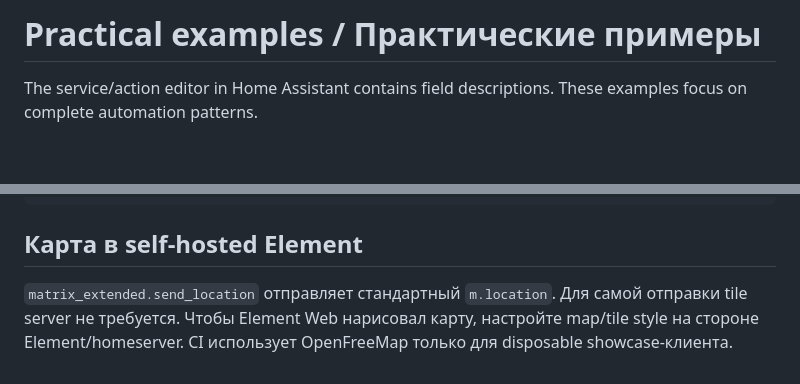
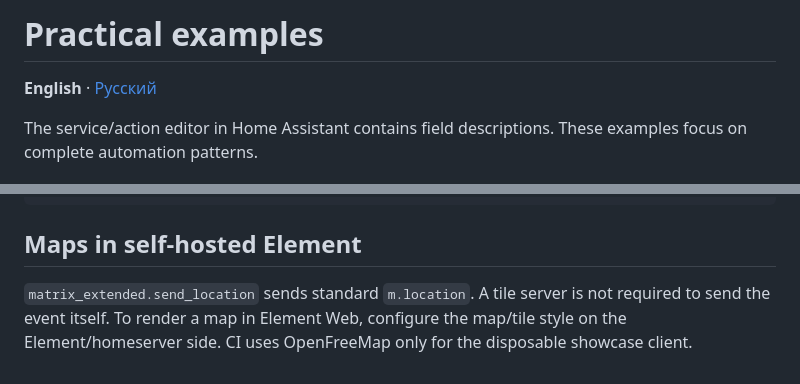
Before and after one commit to Psix-anp/matrix-extended, a Markdown page: docs/EXAMPLES.md, 2 parts joined by grey strips. GitHub-like rendering; blank space fills up the shorter version.

Commit message:
docs: split practical examples by language

````diff
--- a/docs/EXAMPLES.md
+++ b/docs/EXAMPLES.md
@@ -1,4 +1,6 @@
-# Practical examples / Практические примеры
+# Practical examples
+
+**English** · [Русский](EXAMPLES.ru.md)
 
 The service/action editor in Home Assistant contains field descriptions. These examples focus on complete automation patterns.
 
@@ -120,6 +122,6 @@ data:
     - "@seriy:example.org"
 ```
 
-## Карта в self-hosted Element
+## Maps in self-hosted Element
 
-`matrix_extended.send_location` отправляет стандартный `m.location`. Для самой отправки tile server не требуется. Чтобы Element Web нарисовал карту, настройте map/tile style на стороне Element/homeserver. CI использует OpenFreeMap только для disposable showcase-клиента.
+`matrix_extended.send_location` sends standard `m.location`. A tile server is not required to send the event itself. To render a map in Element Web, configure the map/tile style on the Element/homeserver side. CI uses OpenFreeMap only for the disposable showcase client.
````
